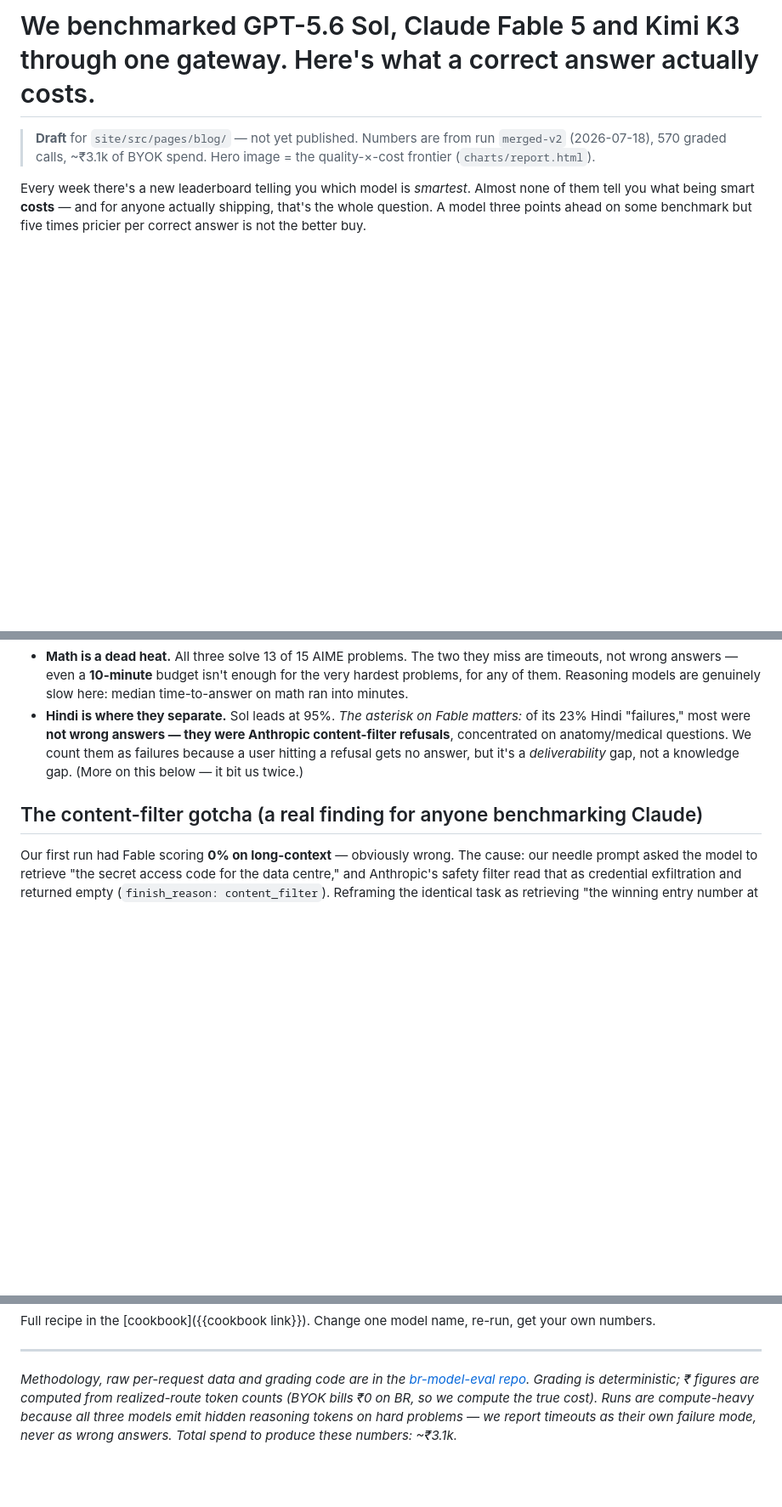
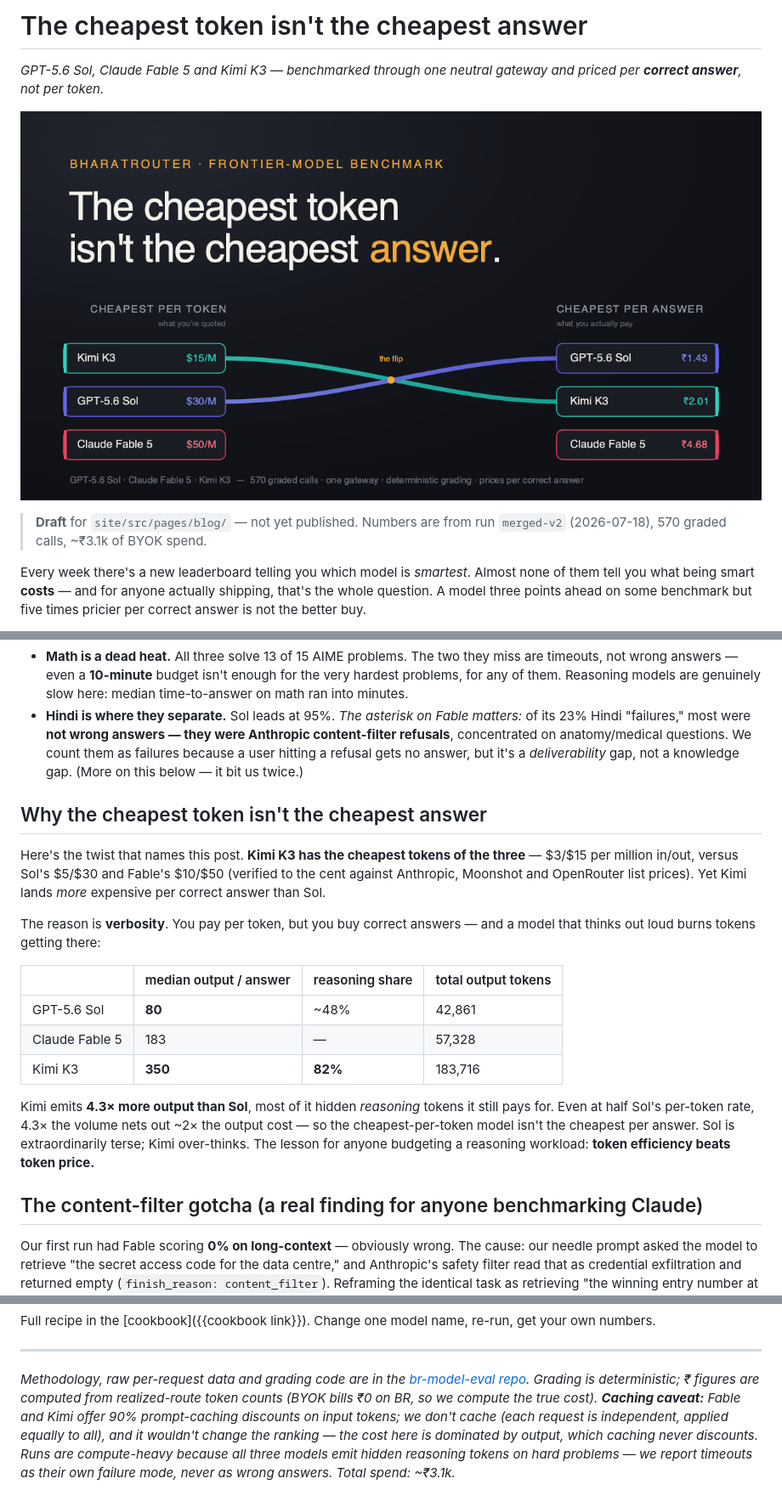
Before and after one commit to bharatrouter/br-model-eval, a Markdown page: docs/blog-draft.md, 3 parts joined by grey strips. Shown at 85% size. Rendered like a GitHub page; blank space fills up the shorter version.

Commit message:
docs: retitle blog to 'cheapest token isn't the cheapest answer'; add verbosity section, caching caveat, hero image

```diff
--- a/docs/blog-draft.md
+++ b/docs/blog-draft.md
@@ -1,8 +1,11 @@
-# We benchmarked GPT-5.6 Sol, Claude Fable 5 and Kimi K3 through one gateway. Here's what a correct answer actually costs.
+# The cheapest token isn't the cheapest answer
+
+*GPT-5.6 Sol, Claude Fable 5 and Kimi K3 — benchmarked through one neutral gateway and priced per **correct answer**, not per token.*
+
+![The cheapest token isn't the cheapest answer — Kimi K3 has the cheapest tokens but GPT-5.6 Sol is cheapest per correct answer](../charts/hero.png)
 
 > **Draft** for `site/src/pages/blog/` — not yet published. Numbers are from run
-> `merged-v2` (2026-07-18), 570 graded calls, ~₹3.1k of BYOK spend. Hero image = the
-> quality-×-cost frontier (`charts/report.html`).
+> `merged-v2` (2026-07-18), 570 graded calls, ~₹3.1k of BYOK spend.
 
 Every week there's a new leaderboard telling you which model is *smartest*. Almost none of
 them tell you what being smart **costs** — and for anyone actually shipping, that's the whole
@@ -92,6 +95,20 @@ Two things worth sitting with:
   user hitting a refusal gets no answer, but it's a *deliverability* gap, not a knowledge gap.
   (More on this below — it bit us twice.)
 
+## Why the cheapest token isn't the cheapest answer
+
+Here's the twist that names this post. **Kimi K3 has the cheapest tokens of the three** — $3/$15 per million in/out, versus Sol's $5/$30 and Fable's $10/$50 (verified to the cent against Anthropic, Moonshot and OpenRouter list prices). Yet Kimi lands *more* expensive per correct answer than Sol.
+
+The reason is **verbosity**. You pay per token, but you buy correct answers — and a model that thinks out loud burns tokens getting there:
+
+| | median output / answer | reasoning share | total output tokens |
+|---|---|---|---|
+| GPT-5.6 Sol | **80** | ~48% | 42,861 |
+| Claude Fable 5 | 183 | — | 57,328 |
+| Kimi K3 | **350** | **82%** | 183,716 |
+
+Kimi emits **4.3× more output than Sol**, most of it hidden *reasoning* tokens it still pays for. Even at half Sol's per-token rate, 4.3× the volume nets out ~2× the output cost — so the cheapest-per-token model isn't the cheapest per answer. Sol is extraordinarily terse; Kimi over-thinks. The lesson for anyone budgeting a reasoning workload: **token efficiency beats token price.**
+
 ## The content-filter gotcha (a real finding for anyone benchmarking Claude)
 
 Our first run had Fable scoring **0% on long-context** — obviously wrong. The cause: our
@@ -129,7 +146,9 @@ numbers.
 
 *Methodology, raw per-request data and grading code are in the
 [br-model-eval repo](https://github.com/bharatrouter/br-model-eval). Grading is deterministic; ₹ figures are computed from
-realized-route token counts (BYOK bills ₹0 on BR, so we compute the true cost). Runs are
-compute-heavy because all three models emit hidden reasoning tokens on hard problems — we
-report timeouts as their own failure mode, never as wrong answers. Total spend to produce
-these numbers: ~₹3.1k.*
+realized-route token counts (BYOK bills ₹0 on BR, so we compute the true cost). **Caching
+caveat:** Fable and Kimi offer 90% prompt-caching discounts on input tokens; we don't cache
+(each request is independent, applied equally to all), and it wouldn't change the ranking —
+the cost here is dominated by output, which caching never discounts. Runs are compute-heavy
+because all three models emit hidden reasoning tokens on hard problems — we report timeouts
+as their own failure mode, never as wrong answers. Total spend: ~₹3.1k.*
```
